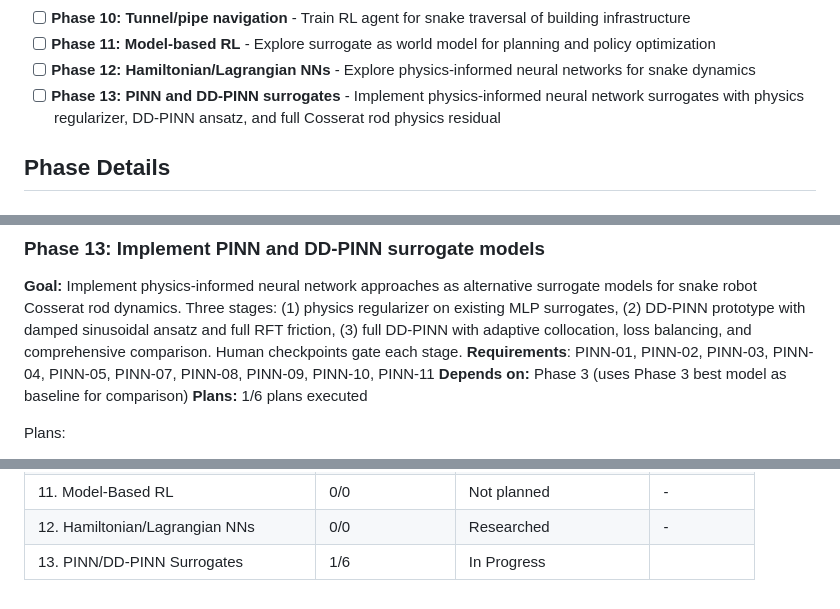
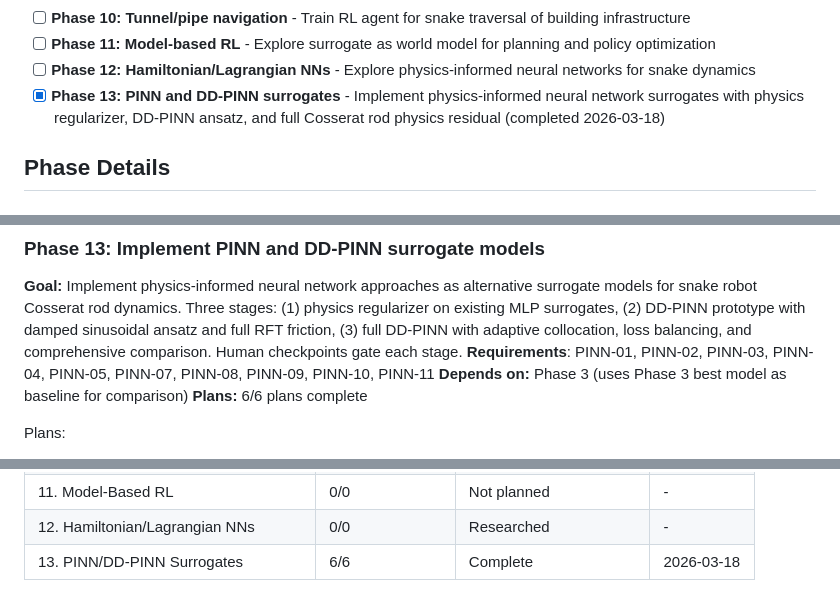
Before and after one commit to Albatross679/snake-hrl-torchrl, a Markdown page: .planning/ROADMAP.md, 3 parts joined by grey strips. Rendered like a GitHub page.

```diff
--- a/.planning/ROADMAP.md
+++ b/.planning/ROADMAP.md
@@ -26,7 +26,7 @@ Decimal phases appear between their surrounding integers in numeric order.
 - [ ] **Phase 10: Tunnel/pipe navigation** - Train RL agent for snake traversal of building infrastructure
 - [ ] **Phase 11: Model-based RL** - Explore surrogate as world model for planning and policy optimization
 - [ ] **Phase 12: Hamiltonian/Lagrangian NNs** - Explore physics-informed neural networks for snake dynamics
-- [ ] **Phase 13: PINN and DD-PINN surrogates** - Implement physics-informed neural network surrogates with physics regularizer, DD-PINN ansatz, and full Cosserat rod physics residual
+- [x] **Phase 13: PINN and DD-PINN surrogates** - Implement physics-informed neural network surrogates with physics regularizer, DD-PINN ansatz, and full Cosserat rod physics residual (completed 2026-03-18)
 
 ## Phase Details
 
@@ -211,7 +211,7 @@ Plans:
 **Goal:** Implement physics-informed neural network approaches as alternative surrogate models for snake robot Cosserat rod dynamics. Three stages: (1) physics regularizer on existing MLP surrogates, (2) DD-PINN prototype with damped sinusoidal ansatz and full RFT friction, (3) full DD-PINN with adaptive collocation, loss balancing, and comprehensive comparison. Human checkpoints gate each stage.
 **Requirements**: PINN-01, PINN-02, PINN-03, PINN-04, PINN-05, PINN-07, PINN-08, PINN-09, PINN-10, PINN-11
 **Depends on:** Phase 3 (uses Phase 3 best model as baseline for comparison)
-**Plans:** 1/6 plans executed
+**Plans:** 6/6 plans complete
 
 Plans:
 - [ ] 13-01-PLAN.md — Create src/pinn/ package: physics regularizer, ReLoBRaLo loss balancing, nondimensionalization, unit tests
@@ -246,4 +246,4 @@ Phases 9-12 are future research directions.
 | 10. Tunnel/Pipe Navigation | 0/0 | Not planned | - |
 | 11. Model-Based RL | 0/0 | Not planned | - |
 | 12. Hamiltonian/Lagrangian NNs | 0/0 | Researched | - |
-| 13. PINN/DD-PINN Surrogates | 1/6 | In Progress|  |
+| 13. PINN/DD-PINN Surrogates | 6/6 | Complete   | 2026-03-18 |
```
Also changed, not shown: .planning/STATE.md (+10 -8 lines), 1 other file.
